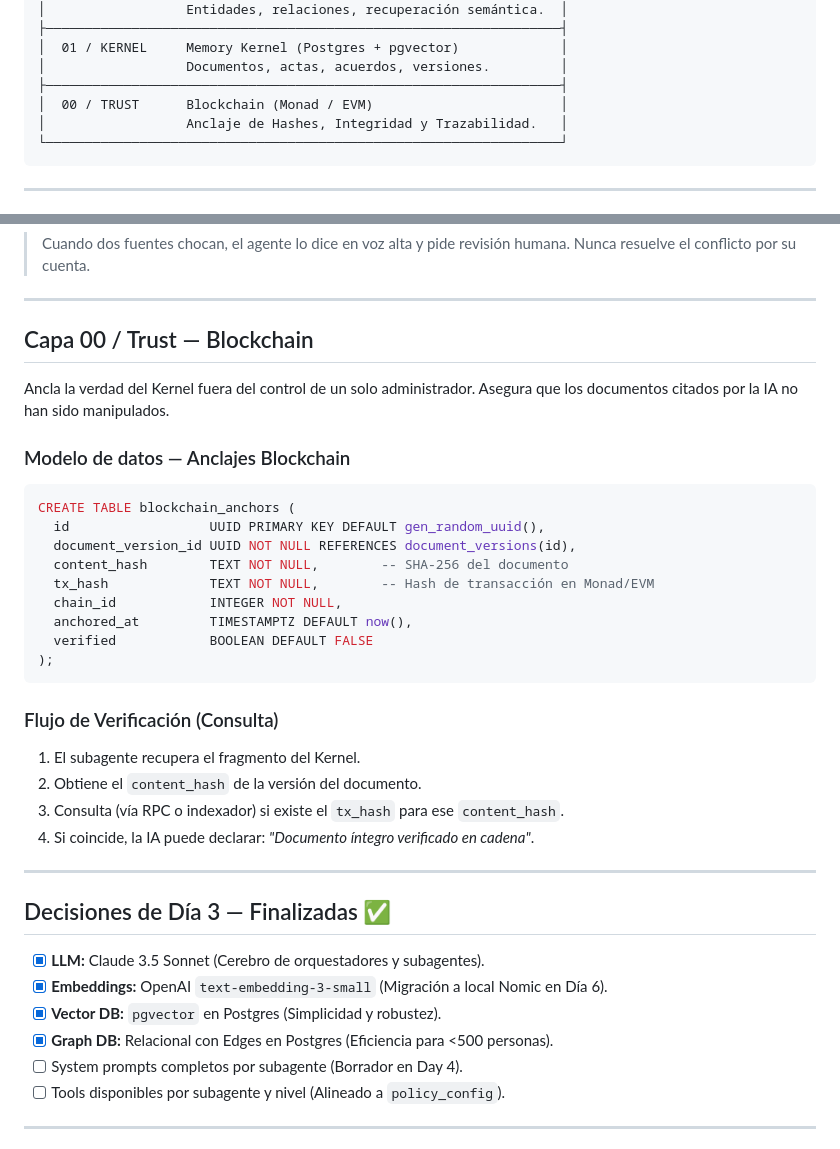
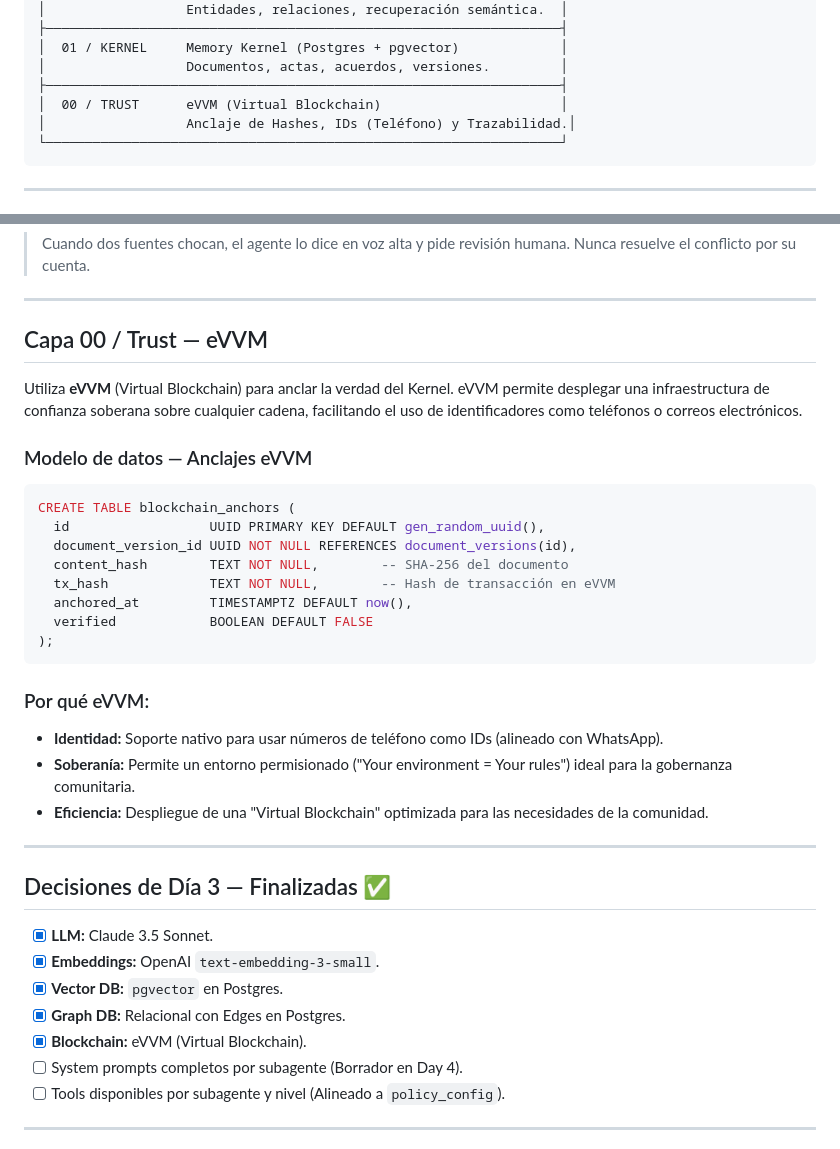
Before and after one commit to ariutokintumi/IAldea-org, a Markdown page: docs/architecture.md, 2 parts joined by grey strips. GitHub-like rendering.

Commit message:
arch: specify eVVM as the official blockchain infrastructure
- Integrate eVVM (Virtual Blockchain) as the Layer 00 / Trust Layer.
- Highlight eVVM capabilities for phone-based IDs and sovereign governance.
- Update SQL schemas and architecture diagrams to reflect eVVM integration.
- Finalize Day 3 stack with Sonnet + pgvector + eVVM.

````diff
--- a/docs/architecture.md
+++ b/docs/architecture.md
@@ -29,8 +29,8 @@
 │  01 / KERNEL     Memory Kernel (Postgres + pgvector)             │
 │                  Documentos, actas, acuerdos, versiones.         │
 ├──────────────────────────────────────────────────────────────────┤
-│  00 / TRUST      Blockchain (Monad / EVM)                        │
-│                  Anclaje de Hashes, Integridad y Trazabilidad.   │
+│  00 / TRUST      eVVM (Virtual Blockchain)                       │
+│                  Anclaje de Hashes, IDs (Teléfono) y Trazabilidad.│
 └──────────────────────────────────────────────────────────────────┘
 ```
 
@@ -252,39 +252,37 @@ flowchart LR
 
 ---
 
-## Capa 00 / Trust — Blockchain
+## Capa 00 / Trust — eVVM
 
-Ancla la verdad del Kernel fuera del control de un solo administrador. Asegura que los documentos citados por la IA no han sido manipulados.
+Utiliza **eVVM** (Virtual Blockchain) para anclar la verdad del Kernel. eVVM permite desplegar una infraestructura de confianza soberana sobre cualquier cadena, facilitando el uso de identificadores como teléfonos o correos electrónicos.
 
-### Modelo de datos — Anclajes Blockchain
+### Modelo de datos — Anclajes eVVM
 
 ```sql
 CREATE TABLE blockchain_anchors (
   id                  UUID PRIMARY KEY DEFAULT gen_random_uuid(),
   document_version_id UUID NOT NULL REFERENCES document_versions(id),
   content_hash        TEXT NOT NULL,        -- SHA-256 del documento
-  tx_hash             TEXT NOT NULL,        -- Hash de transacción en Monad/EVM
-  chain_id            INTEGER NOT NULL,
+  tx_hash             TEXT NOT NULL,        -- Hash de transacción en eVVM
   anchored_at         TIMESTAMPTZ DEFAULT now(),
   verified            BOOLEAN DEFAULT FALSE
 );
 ```
 
-### Flujo de Verificación (Consulta)
-
-1.  El subagente recupera el fragmento del Kernel.
-2.  Obtiene el `content_hash` de la versión del documento.
-3.  Consulta (vía RPC o indexador) si existe el `tx_hash` para ese `content_hash`.
-4.  Si coincide, la IA puede declarar: *"Documento íntegro verificado en cadena"*.
+### Por qué eVVM:
+- **Identidad:** Soporte nativo para usar números de teléfono como IDs (alineado con WhatsApp).
+- **Soberanía:** Permite un entorno permisionado ("Your environment = Your rules") ideal para la gobernanza comunitaria.
+- **Eficiencia:** Despliegue de una "Virtual Blockchain" optimizada para las necesidades de la comunidad.
 
 ---
 
 ## Decisiones de Día 3 — Finalizadas ✅
 
-- [x] **LLM:** Claude 3.5 Sonnet (Cerebro de orquestadores y subagentes).
-- [x] **Embeddings:** OpenAI `text-embedding-3-small` (Migración a local Nomic en Día 6).
-- [x] **Vector DB:** `pgvector` en Postgres (Simplicidad y robustez).
-- [x] **Graph DB:** Relacional con Edges en Postgres (Eficiencia para <500 personas).
+- [x] **LLM:** Claude 3.5 Sonnet.
+- [x] **Embeddings:** OpenAI `text-embedding-3-small`.
+- [x] **Vector DB:** `pgvector` en Postgres.
+- [x] **Graph DB:** Relacional con Edges en Postgres.
+- [x] **Blockchain:** eVVM (Virtual Blockchain).
 - [ ] System prompts completos por subagente (Borrador en Day 4).
 - [ ] Tools disponibles por subagente y nivel (Alineado a `policy_config`).
 
````
Also changed, not shown: other parts of docs/architecture.md (+1 -1 lines), docs/planning/dia_03_arquitectura_memoria.md (+7 -7 lines).
